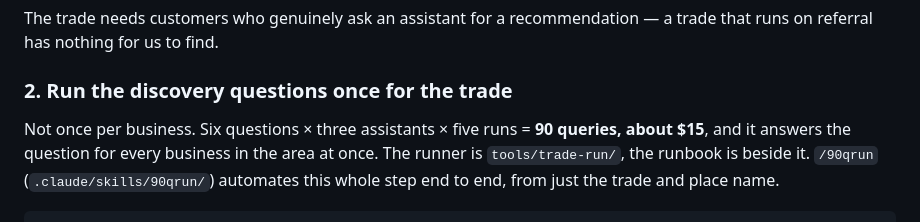
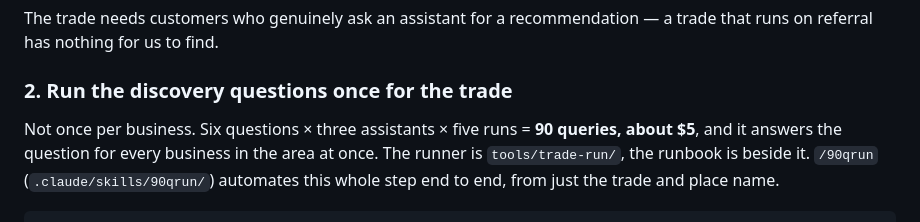
Before and after one commit to hellonovenuk-lang/New-GEO-Noven-Repo, a Markdown page: playbook/outreach-process.md, the part around the change. Drawn GitHub-style.

Commit message:
Correct 90qrun cost estimate

```diff
--- a/playbook/outreach-process.md
+++ b/playbook/outreach-process.md
@@ -23,7 +23,7 @@ a trade that runs on referral has nothing for us to find.
 ### 2. Run the discovery questions once for the trade
 
 Not once per business. Six questions × three assistants × five runs = **90
-queries, about $15**, and it answers the question for every business in the area
+queries, about $5**, and it answers the question for every business in the area
 at once. The runner is `tools/trade-run/`, the runbook is beside it. `/90qrun`
 (`.claude/skills/90qrun/`) automates this whole step end to end, from just
 the trade and place name.
```
Also changed, not shown: 2 other files.
